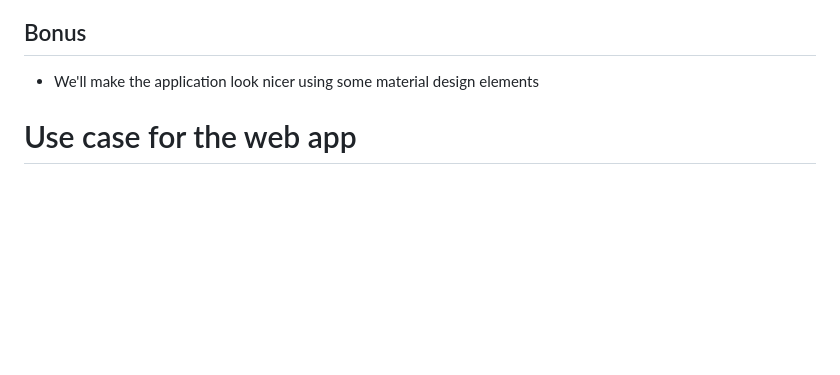
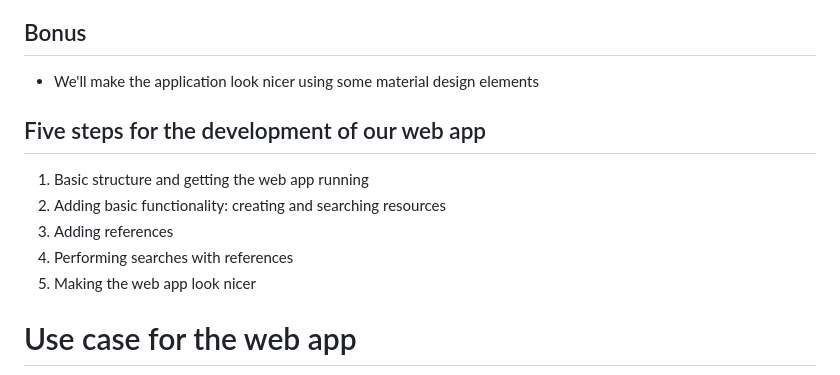
Before and after one commit to rafamayo/Workshop-UPNA-2024, a Markdown page: simple_web_app/README.md, the part around the change. Drawn GitHub-style; blank space fills up the shorter version.

```diff
--- a/simple_web_app/README.md
+++ b/simple_web_app/README.md
@@ -22,6 +22,13 @@ We create a simple clinical web application using python and flask to interact w
 
 ## Bonus
 + We'll make the application look nicer using some material design elements
+
+## Five steps for the development of our web app
+1. Basic structure and getting the web app running
+2. Adding basic functionality: creating and searching resources
+3. Adding references
+4. Performing searches with references
+5. Making the web app look nicer
 
 
 # Use case for the web app
```
